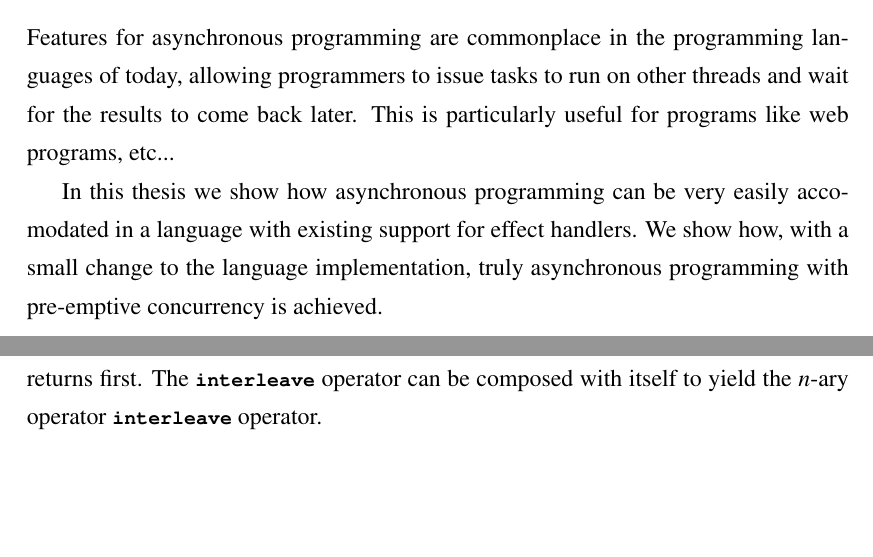
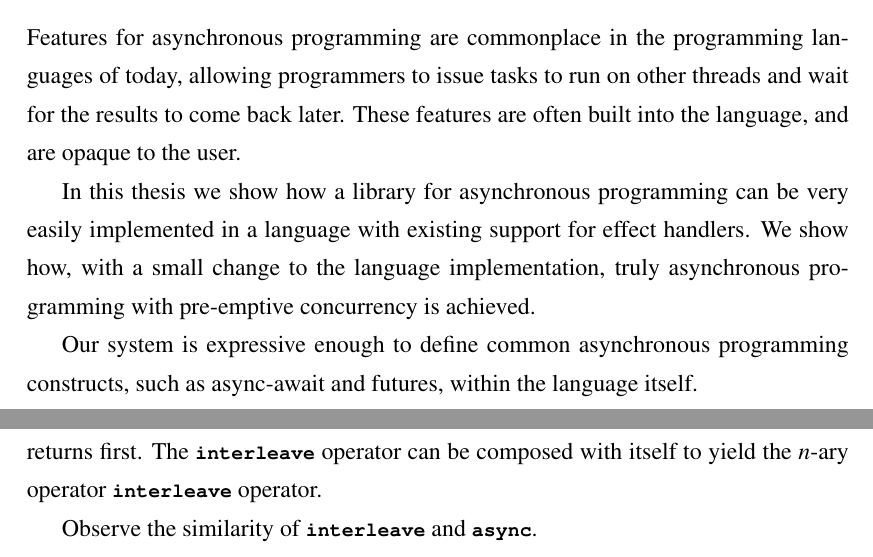
Before and after one commit to leopoulson/thesis, a LaTeX thesis (thesis.tex): two parts of pages 2 and 49 of 56, joined at a grey line, cut so that both start at the same text, the shorter picture padded with empty space. Compiled offline with pdfLaTeX.

Commit message:
Abstract

```diff
--- a/thesis.tex
+++ b/thesis.tex
@@ -448,20 +448,23 @@
 \begin{document}
 \begin{preliminary}
 
-\title{Asynchronous Effect Handling 2}
+\title{Asynchronous Effect Handling}
 
 \author{Leo Poulson}
 
 \abstract{
   Features for asynchronous programming are commonplace in the programming
   languages of today, allowing programmers to issue tasks to run on other
-  threads and wait for the results to come back later. This is particularly
-  useful for programs like web programs, etc...
-
-  In this thesis we show how asynchronous programming can be very easily
-  accomodated in a language with existing support for effect handlers. We show
-  how, with a small change to the language implementation, truly asynchronous
-  programming with pre-emptive concurrency is achieved.
+  threads and wait for the results to come back later. These features are often
+  built into the language, and are opaque to the user.
+
+  In this thesis we show how a library for asynchronous programming can be very
+  easily implemented in a language with existing support for effect handlers. We
+  show how, with a small change to the language implementation, truly
+  asynchronous programming with pre-emptive concurrency is achieved.
+
+  Our system is expressive enough to define common asynchronous programming
+  constructs, such as async-await and futures, within the language itself.
 }
 
 \maketitle
@@ -3016,6 +3019,7 @@ We can also run two identical requests to different services and just take the
 result of the one that returns first. The \code{interleave} operator can be
 composed with itself to yield the $n$-ary operator \code{interleave} operator.
 
+Observe the similarity of \code{interleave} and \code{async}.
 
 
 \chapter{Conclusion}
```
Also changed, not shown: thesis.pdf, thesis.tex (2 more changed lines).
